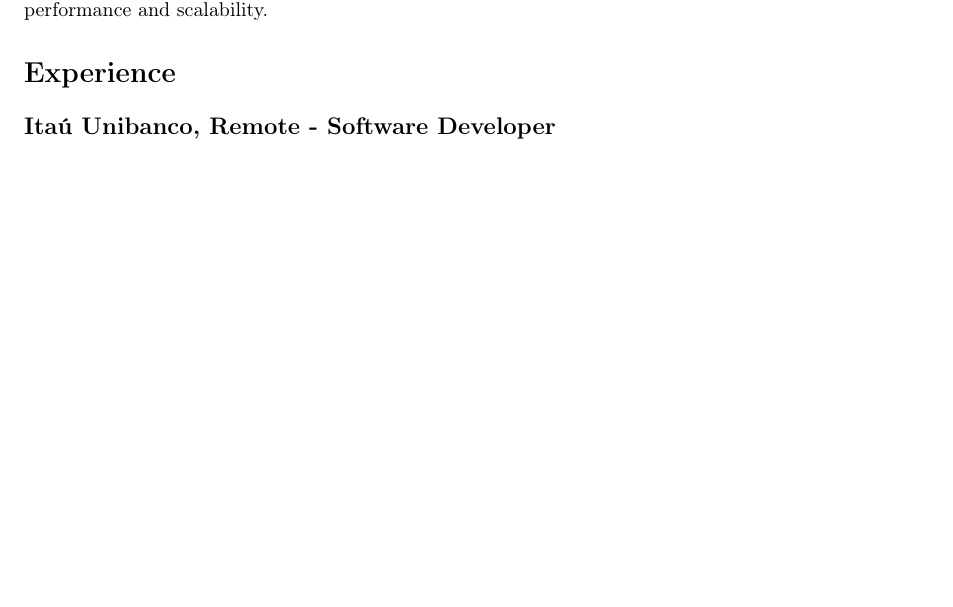
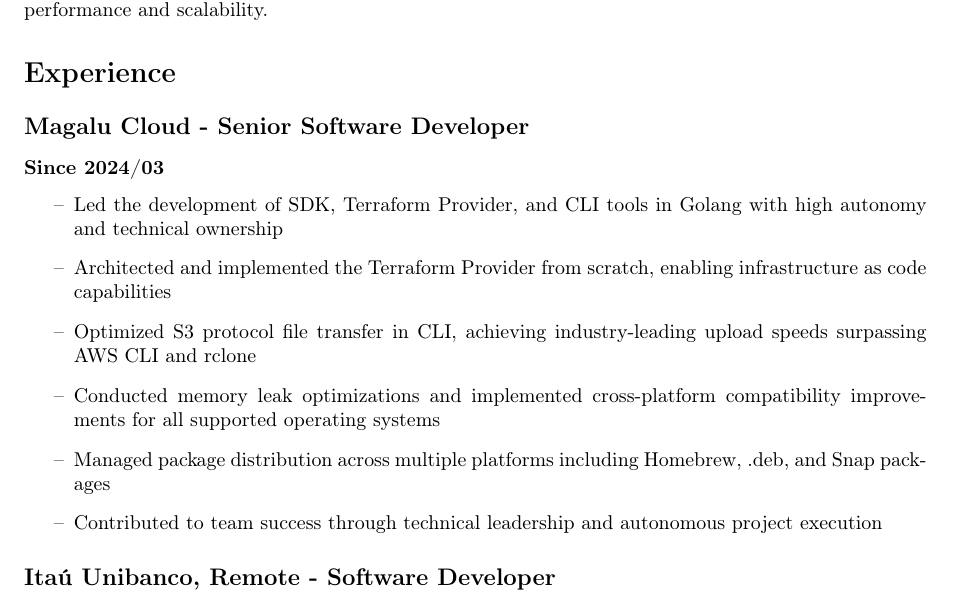
Before and after one commit to publi0/cv, a LaTeX CV (felipe-publio-cv.tex): part of page 1 of 2 before the commit and part of page 1 of 3 after it, cut so that both start at the same text, the shorter picture padded with empty space. Compiled offline with pdfLaTeX.

Commit message:
Update felipe-publio-cv.tex

```diff
--- a/felipe-publio-cv.tex
+++ b/felipe-publio-cv.tex
@@ -38,6 +38,17 @@
 Seasoned Software Engineer proficient in Java and Golang, specializing in backend development. Expert in Spring Boot, MVC, Batch, Cloud (AWS), Kafka, RabbitMQ, SQL, NoSQL, and Microservices architecture. Skilled in Terraform for Infrastructure as Code (IaC). Proven track record in optimizing system performance and scalability.
 
 \section*{Experience}
+
+\subsection*{Magalu Cloud - Senior Software Developer}
+\subsubsection*{Since 2024/03}
+\begin{itemize}
+\item Led the development of SDK, Terraform Provider, and CLI tools in Golang with high autonomy and technical ownership
+\item Architected and implemented the Terraform Provider from scratch, enabling infrastructure as code capabilities
+\item Optimized S3 protocol file transfer in CLI, achieving industry-leading upload speeds surpassing AWS CLI and rclone
+\item Conducted memory leak optimizations and implemented cross-platform compatibility improvements for all supported operating systems
+\item Managed package distribution across multiple platforms including Homebrew, .deb, and Snap packages
+\item Contributed to team success through technical leadership and autonomous project execution
+\end{itemize}
 
 \subsection*{Itaú Unibanco, Remote - Software Developer}
 \subsubsection*{Since 2022/09}
```
